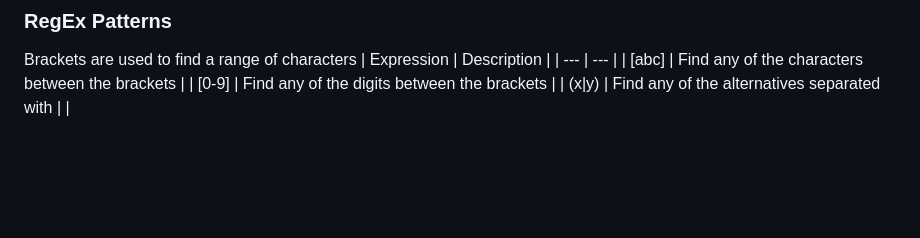
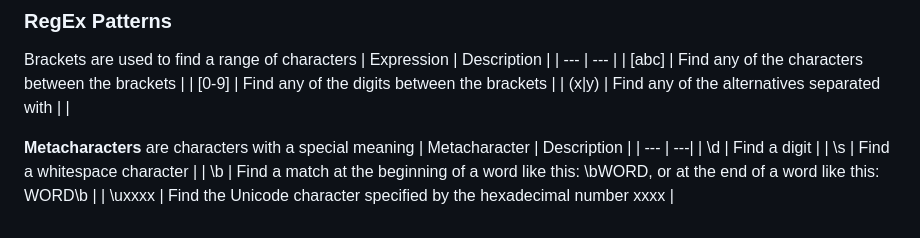
Before and after one commit to Zeb-0/Learn_JS, a Markdown page: notes.md, the part around the change. Rendered like a GitHub page; blank space fills up the shorter version.

Commit message:
metacharacters

```diff
--- a/notes.md
+++ b/notes.md
@@ -231,3 +231,11 @@ Brackets are used to find a range of characters
 | [abc]	| Find any of the characters between the brackets |
 | [0-9] | Find any of the digits between the brackets |
 | (x|y) | Find any of the alternatives separated with | |
+
+**Metacharacters** are characters with a special meaning
+| Metacharacter | Description |
+| --- | ---|
+| \d | Find a digit |
+| \s | Find a whitespace character |
+| \b | Find a match at the beginning of a word like this: \bWORD, or at the end of a word like this: WORD\b |
+| \uxxxx | Find the Unicode character specified by the hexadecimal number xxxx |
```
